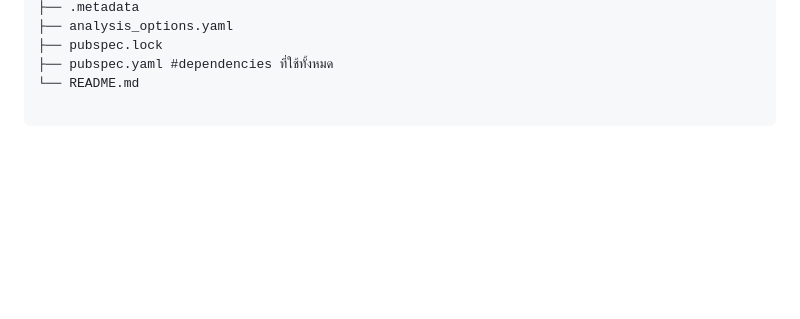
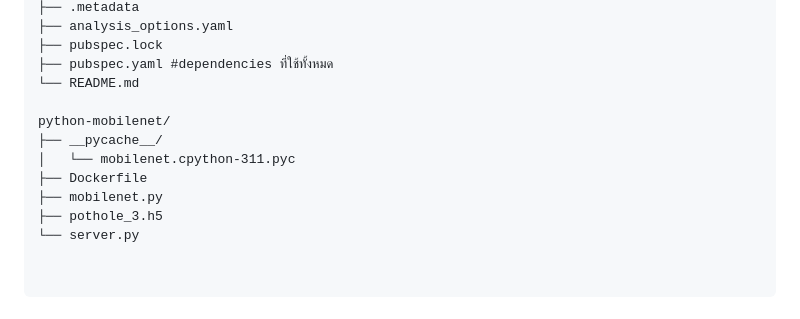
Before and after one commit to ThunyapongPlengvittaya/Report-Pothole-Application, a Markdown page: README.md, the part around the change. Drawn GitHub-style; blank space fills up the shorter version.

````diff
--- a/README.md
+++ b/README.md
@@ -41,6 +41,15 @@ pothole-flutter/
 ├── pubspec.lock
 ├── pubspec.yaml #dependencies ที่ใช้ทั้งหมด
 └── README.md
+
+python-mobilenet/
+├── __pycache__/
+│   └── mobilenet.cpython-311.pyc
+├── Dockerfile
+├── mobilenet.py
+├── pothole_3.h5
+└── server.py
+
 
 ```
 
````
